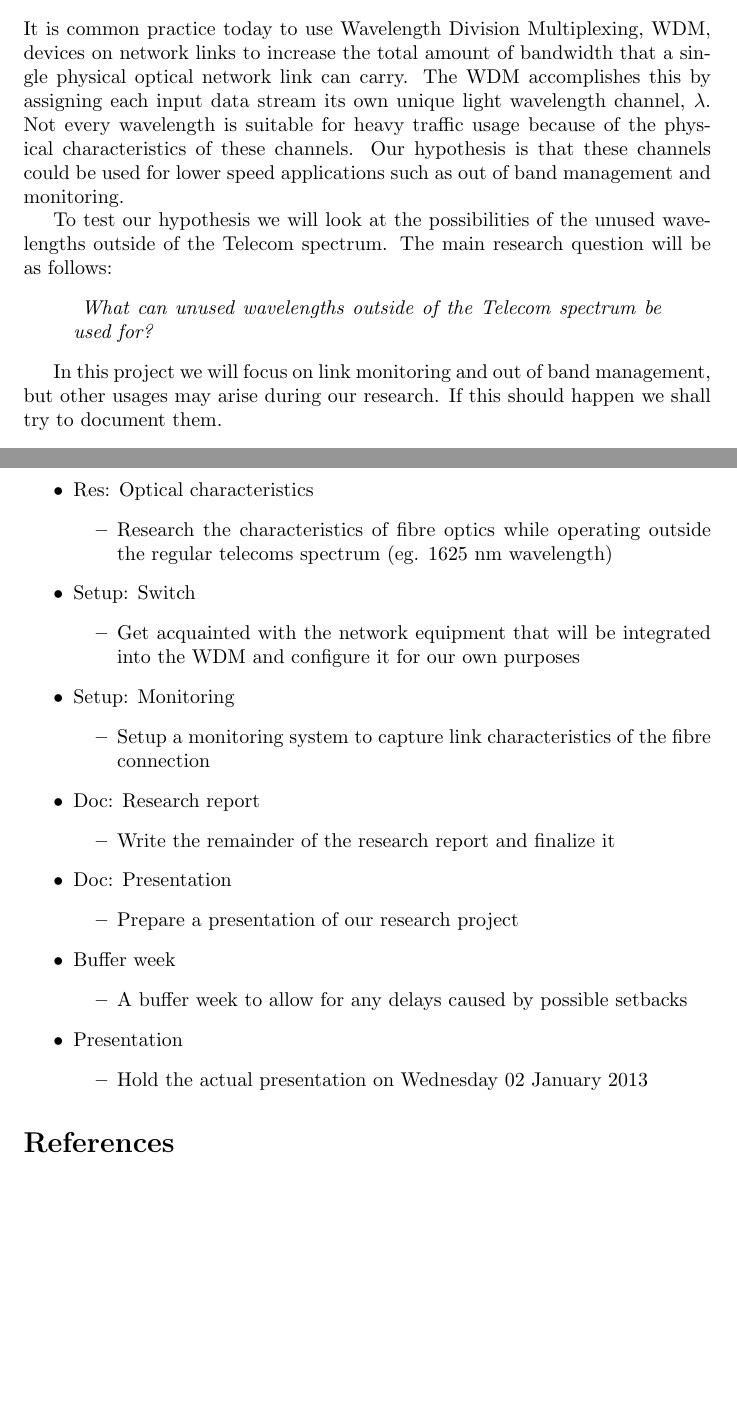
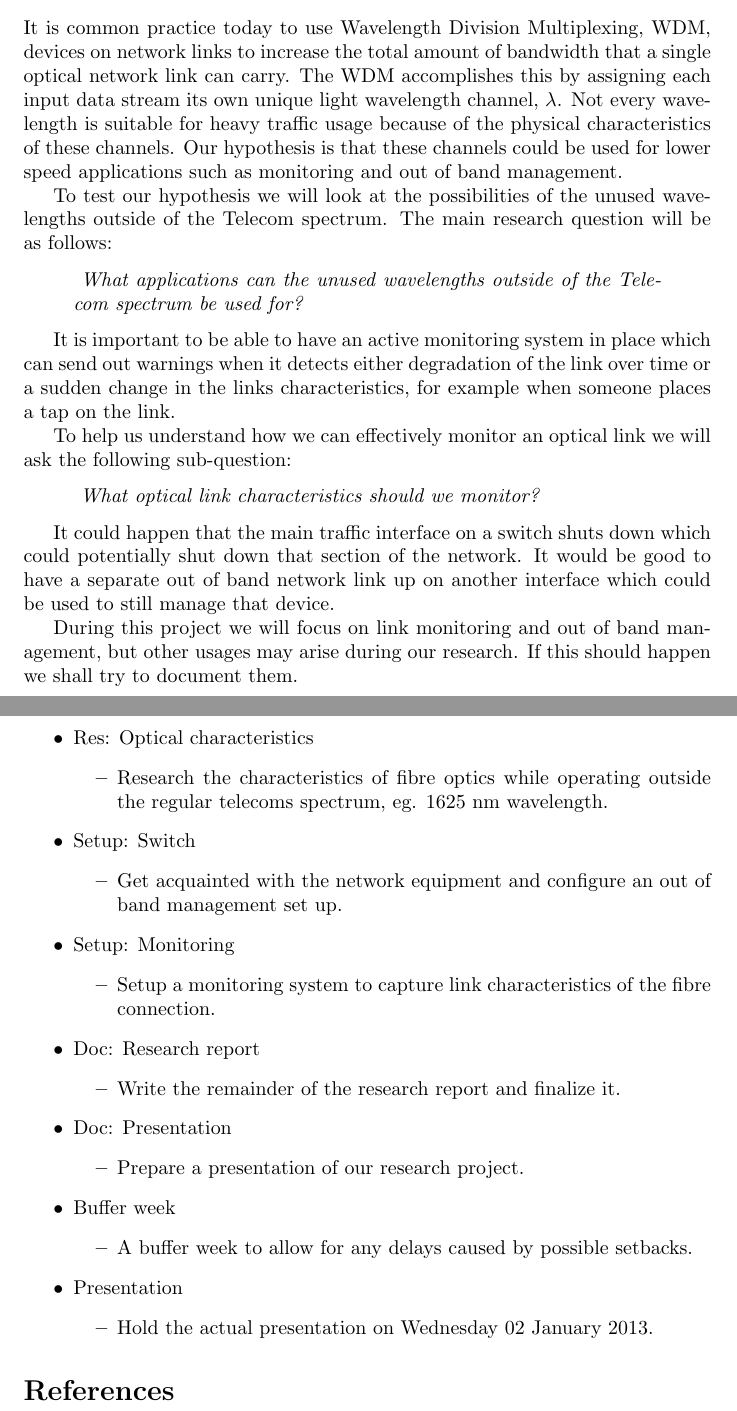
Before and after one commit to remydb/rp1, a LaTeX document (projectplan.tex): two parts of pages 1 and 3 of 3, joined at a grey line, cut so that both start at the same text, the shorter picture padded with empty space. Compiled offline with pdfLaTeX; a LaTeX package or settings file that is missing is left out.

Commit message:
Finished project plan... or did we?

```diff
--- a/projectplan.tex
+++ b/projectplan.tex
@@ -10,16 +10,17 @@
 \maketitle
 
 \section{Research question}
-It is common practice today to use Wavelength Division Multiplexing, WDM, devices on network links to increase the total amount of bandwidth that a single physical optical network link can carry. The WDM accomplishes this by assigning each input data stream its own unique light wavelength channel, $\lambda$.
-Not every wavelength is suitable for heavy traffic usage because of the physical characteristics of these channels. Our hypothesis is that these channels could be used for lower speed applications such as out of band management and monitoring.
+It is common practice today to use Wavelength Division Multiplexing, WDM, devices on network links to increase the total amount of bandwidth that a single optical network link can carry. The WDM accomplishes this by assigning each input data stream its own unique light wavelength channel, $\lambda$.
+Not every wavelength is suitable for heavy traffic usage because of the physical characteristics of these channels. Our hypothesis is that these channels could be used for lower speed applications such as monitoring and out of band management.
 
 To test our hypothesis we will look at the possibilities of the unused wavelengths outside of the Telecom spectrum.
 The main research question will be as follows:
 \begin{quote}
 \textit{
-What can unused wavelengths outside of the Telecom spectrum be used for?
+What applications can the unused wavelengths outside of the Telecom spectrum be used for?
 }
 \end{quote}
 
-In this project we will focus on link monitoring and out of band management, but other usages may arise during our research. If this should happen we shall try to document them.
+It is important to be able to have an active monitoring system in place which can send out warnings when it detects either degradation of the link over time or a sudden change in the links characteristics, for example when someone places a tap on the link.
 
+To help us understand how we can effectively monitor an optical link we will ask the following sub-question:
@@ -31,5 +27,5 @@ An increase in the BER is never a cause in itself but is always the product of o
 \begin{quote}
 \textit{
-What charictaristics can we monitor over time which could indicate a future increase in BER?
+What optical link characteristics should we monitor?
 }
 \end{quote}
@@ -38 +32,6 @@ While implementing this proof of concept we should use our findings of the previ
 
+It could happen that the main traffic interface on a switch shuts down which could potentially shut down that section of the network.
+It would be good to have a separate out of band network link up on another interface which could be used to still manage that device.
+
+During this project we will focus on link monitoring and out of band management, but other usages may arise during our research.
+If this should happen we shall try to document them.
@@ -70,31 +68,31 @@ Explanation per planning item:
 \begin{itemize}
   \item Res: Optical characteristics
     \begin{itemize}
-      \item Research the characteristics of fibre optics while operating outside the regular telecoms spectrum (eg. 1625 nm wavelength)
+      \item Research the characteristics of fibre optics while operating outside the regular telecoms spectrum, eg. 1625 nm wavelength.
     \end{itemize}
   \item Setup: Switch
     \begin{itemize}
-      \item Get acquainted with the network equipment that will be integrated into the WDM and configure it for our own purposes
+      \item Get acquainted with the network equipment and configure an out of band management set up.
     \end{itemize}
   \item Setup: Monitoring
     \begin{itemize}
-      \item Setup a monitoring system to capture link characteristics of the fibre connection
+      \item Setup a monitoring system to capture link characteristics of the fibre connection.
     \end{itemize}
   \item Doc: Research report
     \begin{itemize}
-      \item Write the remainder of the research report and finalize it
+      \item Write the remainder of the research report and finalize it.
     \end{itemize}
   \item Doc: Presentation
     \begin{itemize}
-      \item Prepare a presentation of our research project
+      \item Prepare a presentation of our research project.
     \end{itemize}
   \item Buffer week
     \begin{itemize}
-      \item A buffer week to allow for any delays caused by possible setbacks
+      \item A buffer week to allow for any delays caused by possible setbacks.
     \end{itemize}
   \item Presentation
     \begin{itemize}
-      \item Hold the actual presentation on Wednesday 02 January 2013
+      \item Hold the actual presentation on Wednesday 02 January 2013.
     \end{itemize}
 \end{itemize}
 
```
Also changed, not shown: projectplan.tex (16 more changed lines).
